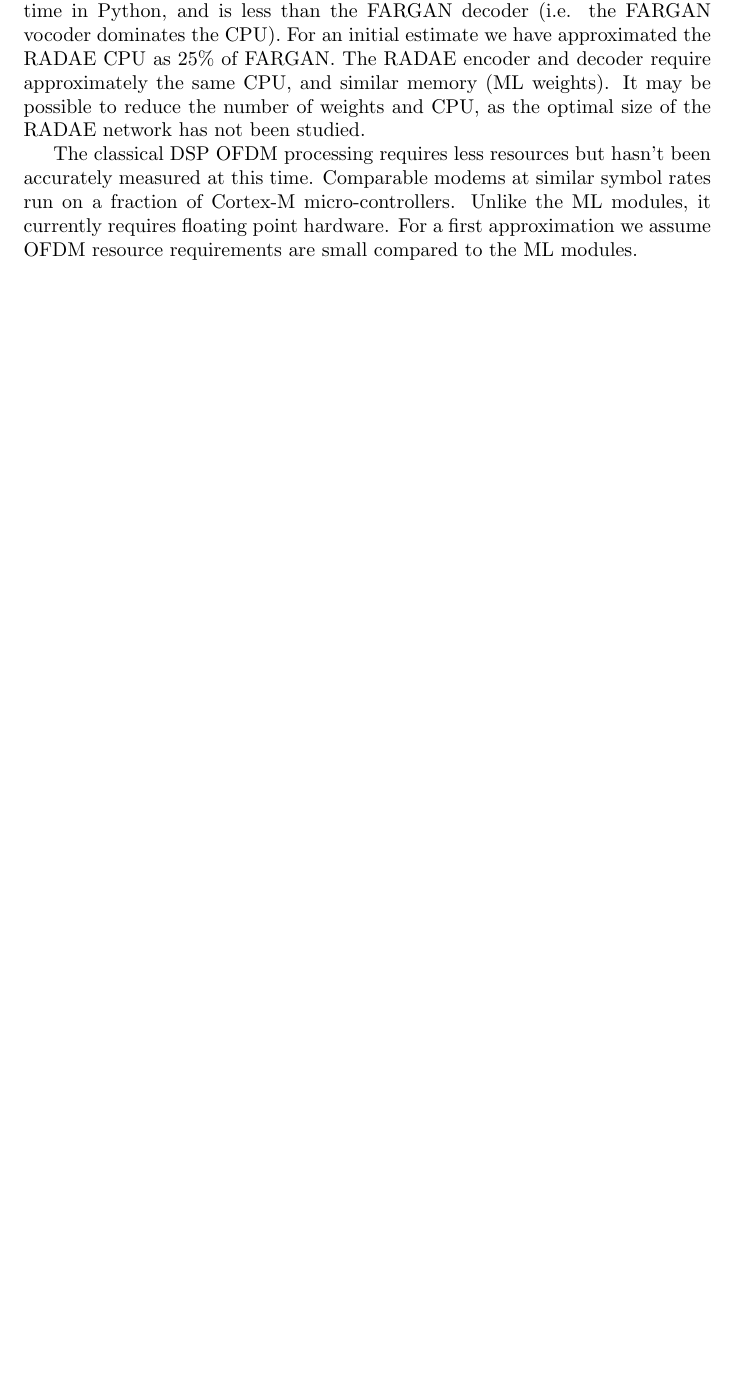
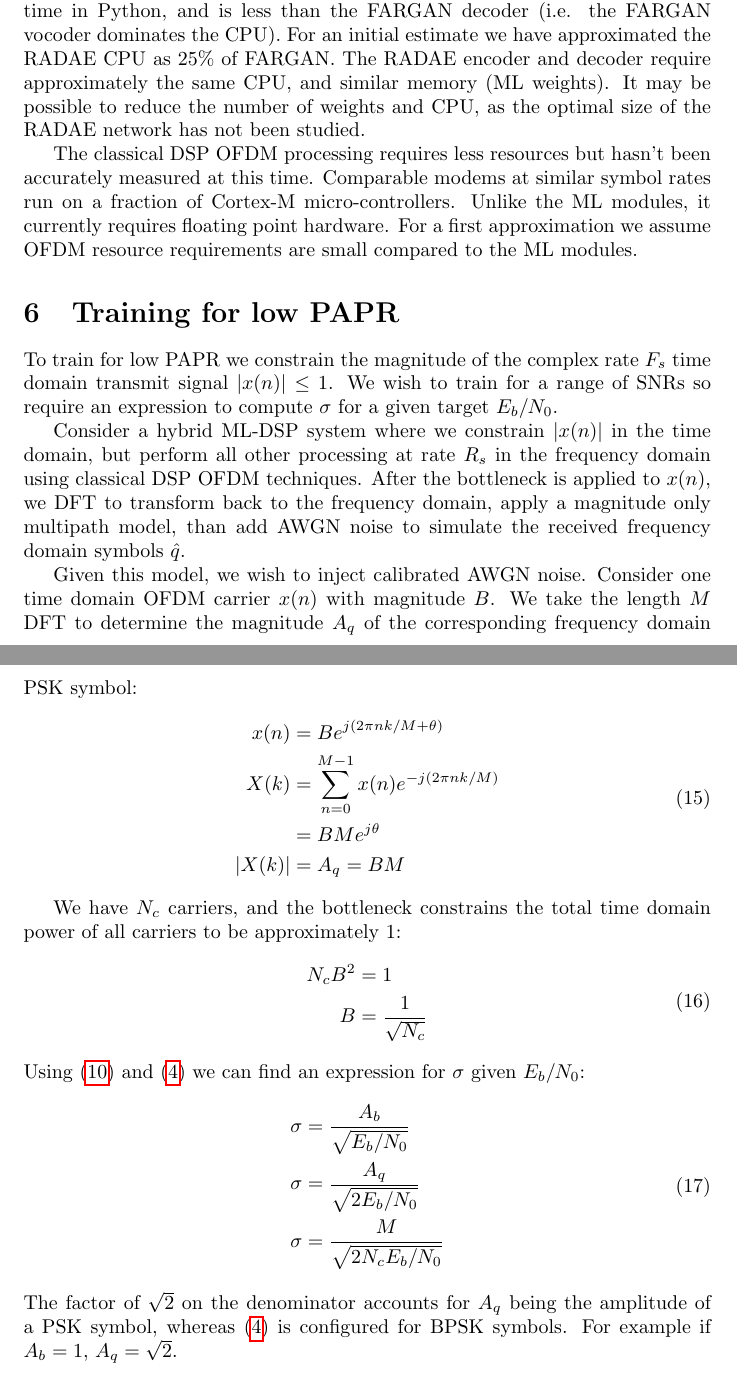
Before and after one commit to drowe67/radae, a LaTeX document (radio_ae.tex): part of page 14 of 17 before the commit and two parts of pages 14 and 15 of 18 after it, the two joined at a grey line, cut so that both start at the same text, the shorter picture padded with empty space. Compiled offline with pdfLaTeX.

Commit message:
WIP time-freq rate Rs model to optimise PAPR: Latex expressions, Octave checks, initial radae code, looks correct to within 3dB

```diff
--- a/radio_ae.tex
+++ b/radio_ae.tex
@@ -538,6 +539,38 @@ The RADAE ML CPU hasn't been measured accurately but runs in real time in Python
 
 The classical DSP OFDM processing requires less resources but hasn't been accurately measured at this time.  Comparable modems at similar symbol rates run on a fraction of Cortex-M micro-controllers. Unlike the ML modules, it currently requires floating point hardware.  For a first approximation we assume OFDM resource requirements are small compared to the ML modules.
 
+\section{Training for low PAPR}
+
+To train for low PAPR we constrain the magnitude of the complex rate $F_s$ time domain transmit signal $|x(n)| \le 1$.  We wish to train for a range of SNRs so require an expression to compute $\sigma$ for a given target $E_b/N_0$.
+
+Consider a hybrid ML-DSP system where we constrain $|x(n)|$ in the time domain, but perform all other processing at rate $R_s$ in the frequency domain using classical DSP OFDM techniques.  After the bottleneck is applied to $x(n)$, we DFT to transform back to the frequency domain, apply a magnitude only multipath model, than add AWGN noise to simulate the received frequency domain symbols $\hat{q}$.
+
+Given this model, we wish to inject calibrated AWGN noise. Consider one time domain OFDM carrier $x(n)$ with magnitude $B$. We take the length $M$ DFT to determine the magnitude $A_q$ of the corresponding frequency domain PSK symbol:
+\begin{equation}
+\begin{split}
+x(n) &= Be^{j(2 \pi n k/M + \theta)} \\
+X(k) &= \sum_{n=0}^{M-1} x(n) e^{-j(2 \pi n k/M)} \\
+     &= BMe^{j\theta} \\
+|X(k)| &= A_q = BM
+\end{split}
+\end{equation}
+
+We have $N_c$ carriers, and the bottleneck constrains the total time domain power of all carriers to be approximately 1:
+\begin{equation}
+\begin{split}
+N_cB^2 &= 1 \\
+B        &= \frac{1}{\sqrt{N_c}}
+\end{split}
+\end{equation}
+Using (\ref{eq:Eb_Es}) and (\ref{eq:noise_sigma}) we can find an expression for $\sigma$ given $E_b/N_0$:
+\begin{equation}
+\begin{split}
+\sigma &= \frac{A_b}{\sqrt{E_b/N_0}} \\
+\sigma &= \frac{A_q}{\sqrt{2 E_b/N_0}} \\
+\sigma &= \frac{M}{\sqrt{2 N_c E_b/N_0}}
+\end{split}
+\end{equation}
+The factor of $\sqrt{2}$ on the denominator accounts for $A_q$ being the amplitude of a PSK symbol, whereas (\ref{eq:noise_sigma}) is configured for BPSK symbols. For example if $A_b=1$, $A_q=\sqrt{2}$.
 \section{Glossary}
 
 \begin{table} [H]
```
Also changed, not shown: radio_ae.pdf, radio_ae.tex (1 more changed lines), 2 other files.
